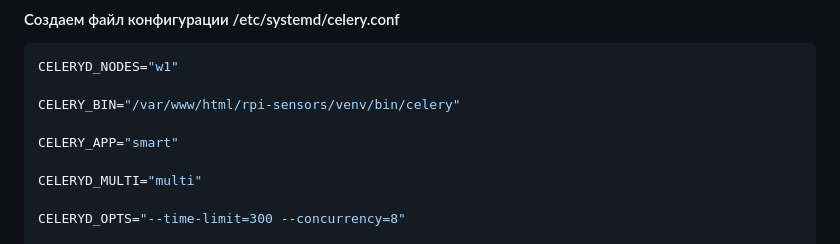
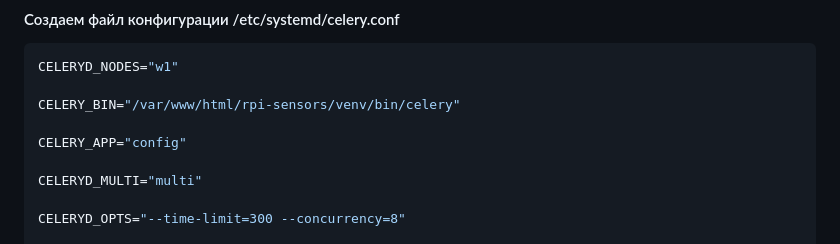
Before and after one commit to Missisol/rpi-sensors, a Markdown page: README.md, the part around the change. GitHub-like rendering.

```diff
--- a/README.md
+++ b/README.md
@@ -129,7 +129,7 @@ CELERYD_NODES="w1"
 
 CELERY_BIN="/var/www/html/rpi-sensors/venv/bin/celery"
 
-CELERY_APP="smart"
+CELERY_APP="config"
 
 CELERYD_MULTI="multi"
 
```
